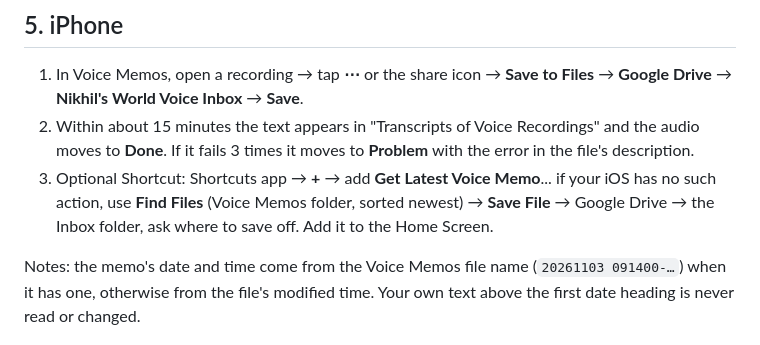
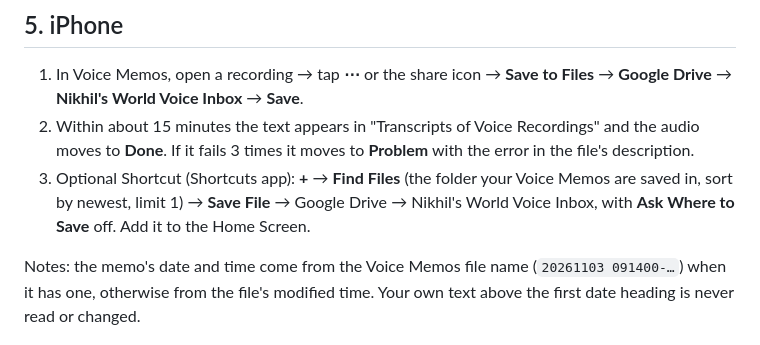
Before and after one commit to nikhiln495/nikhils-world, a Markdown page: docs/INBOX-SETUP.md, the part around the change. GitHub-like rendering.

Commit message:
NW Inbox: setup guide shortcut step
Co-Authored-By: Claude Sonnet 5.5 <noreply@anthropic.com>
Claude-Session: https://claude.ai/code/session_01E19fC7ECbTiXzyarEJzH7D

```diff
--- a/docs/INBOX-SETUP.md
+++ b/docs/INBOX-SETUP.md
@@ -45,7 +45,7 @@ Keys and ids live only here. Nothing secret is in the repo.
 ## 5. iPhone
 1. In Voice Memos, open a recording → tap **⋯** or the share icon → **Save to Files** → **Google Drive** → **Nikhil's World Voice Inbox** → **Save**.
 2. Within about 15 minutes the text appears in "Transcripts of Voice Recordings" and the audio moves to **Done**. If it fails 3 times it moves to **Problem** with the error in the file's description.
-3. Optional Shortcut: Shortcuts app → **+** → add **Get Latest Voice Memo**... if your iOS has no such action, use **Find Files** (Voice Memos folder, sorted newest) → **Save File** → Google Drive → the Inbox folder, ask where to save off. Add it to the Home Screen.
+3. Optional Shortcut (Shortcuts app): **+** → **Find Files** (the folder your Voice Memos are saved in, sort by newest, limit 1) → **Save File** → Google Drive → Nikhil's World Voice Inbox, with **Ask Where to Save** off. Add it to the Home Screen.
 
 Notes: the memo's date and time come from the Voice Memos file name (`20261103 091400-…`) when it has one, otherwise from the file's modified time. Your own text above the first date heading is never read or changed.
 
```
